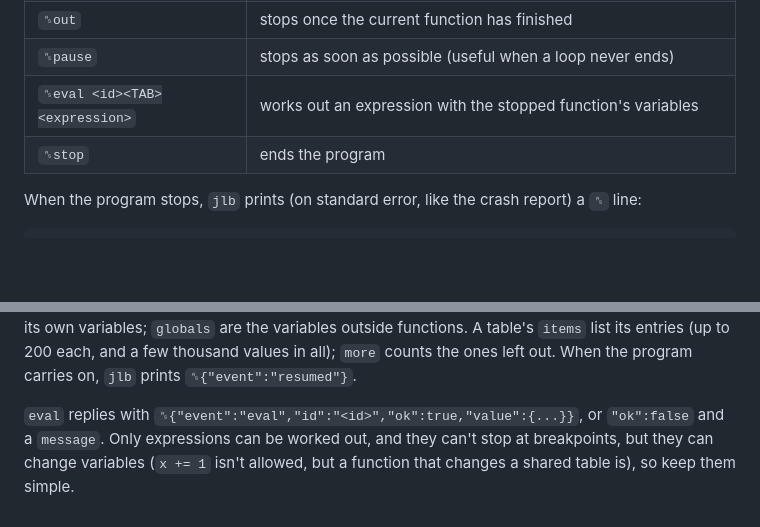
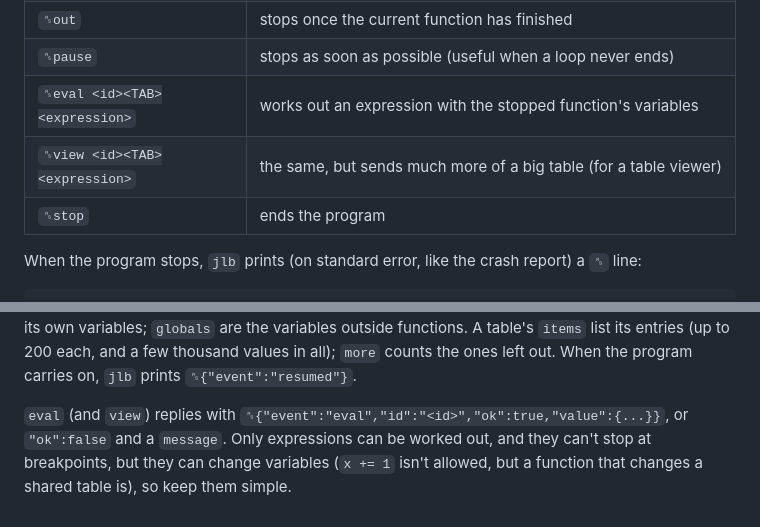
Before and after one commit to ASDFboy/jlb-ide, a Markdown page: src/docs/09-programs-and-files.md, 2 parts joined by grey strips. Drawn GitHub-style; blank space fills up the shorter version.

```diff
--- a/src/docs/09-programs-and-files.md
+++ b/src/docs/09-programs-and-files.md
@@ -131,6 +131,7 @@ The editor sends commands as input lines starting with `␞`; any other line is
 | `␞out` | stops once the current function has finished |
 | `␞pause` | stops as soon as possible (useful when a loop never ends) |
 | `␞eval <id><TAB><expression>` | works out an expression with the stopped function's variables |
+| `␞view <id><TAB><expression>` | the same, but sends much more of a big table (for a table viewer) |
 | `␞stop` | ends the program |
 
 When the program stops, `jlb` prints (on standard error, like the crash report) a `␞` line:
@@ -145,4 +146,4 @@ When the program stops, `jlb` prints (on standard error, like the crash report)
 
 `reason` is `breakpoint`, `step`, `pause`, or `error`: an error that no `TRY` will catch stops the program first, with `message` saying what went wrong, so everything can still be looked at. After the editor's next command the program carries on (and for an error, ends with the usual crash report). `stack` lists the running functions, innermost first, then the file's top level (with an empty `name`), each with its own variables; `globals` are the variables outside functions. A table's `items` list its entries (up to 200 each, and a few thousand values in all); `more` counts the ones left out. When the program carries on, `jlb` prints `␞{"event":"resumed"}`.
 
-`eval` replies with `␞{"event":"eval","id":"<id>","ok":true,"value":{...}}`, or `"ok":false` and a `message`. Only expressions can be worked out, and they can't stop at breakpoints, but they can change variables (`x += 1` isn't allowed, but a function that changes a shared table is), so keep them simple.
+`eval` (and `view`) replies with `␞{"event":"eval","id":"<id>","ok":true,"value":{...}}`, or `"ok":false` and a `message`. Only expressions can be worked out, and they can't stop at breakpoints, but they can change variables (`x += 1` isn't allowed, but a function that changes a shared table is), so keep them simple.
```
Also changed, not shown: README.md (+3 -0 lines), docs/plugins.md (+10 -0 lines), docs/images/debugger.png (added), 9 other files.
